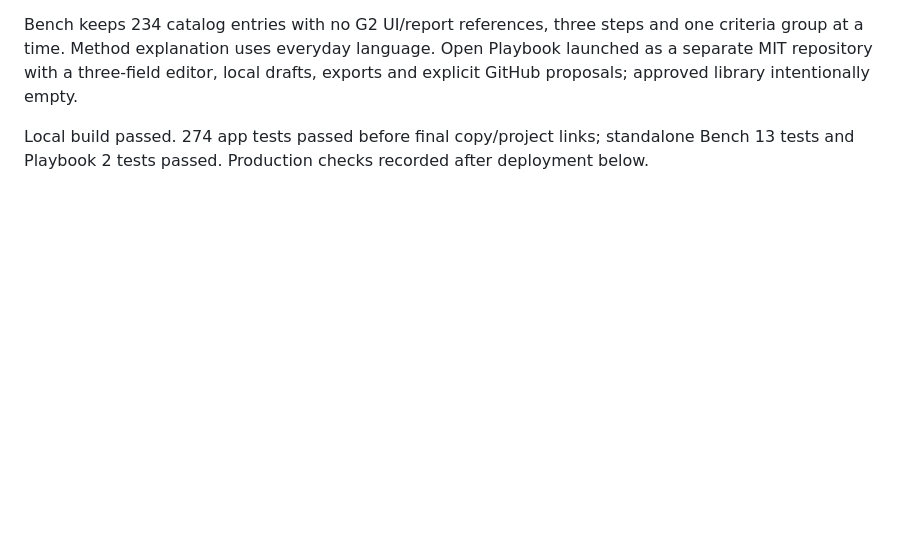
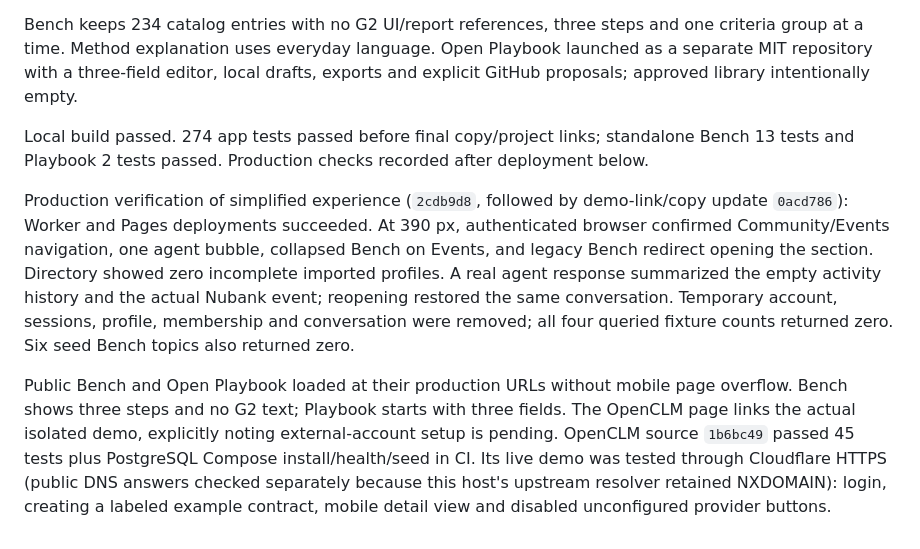
Before and after one commit to agenciaspace/legalops, a Markdown page: docs/CLUB-VERIFICATION-2026-09-17.md, the part around the change. Rendered like a GitHub page; blank space fills up the shorter version.

Commit message:
Record production verification of simplified Club and live demo

```diff
--- a/docs/CLUB-VERIFICATION-2026-09-17.md
+++ b/docs/CLUB-VERIFICATION-2026-09-17.md
@@ -82,3 +82,7 @@ Seven imported generic member records are excluded from directory display withou
 Bench keeps 234 catalog entries with no G2 UI/report references, three steps and one criteria group at a time. Method explanation uses everyday language. Open Playbook launched as a separate MIT repository with a three-field editor, local drafts, exports and explicit GitHub proposals; approved library intentionally empty.
 
 Local build passed. 274 app tests passed before final copy/project links; standalone Bench 13 tests and Playbook 2 tests passed. Production checks recorded after deployment below.
+
+Production verification of simplified experience (`2cdb9d8`, followed by demo-link/copy update `0acd786`): Worker and Pages deployments succeeded. At 390 px, authenticated browser confirmed Community/Events navigation, one agent bubble, collapsed Bench on Events, and legacy Bench redirect opening the section. Directory showed zero incomplete imported profiles. A real agent response summarized the empty activity history and the actual Nubank event; reopening restored the same conversation. Temporary account, sessions, profile, membership and conversation were removed; all four queried fixture counts returned zero. Six seed Bench topics also returned zero.
+
+Public Bench and Open Playbook loaded at their production URLs without mobile page overflow. Bench shows three steps and no G2 text; Playbook starts with three fields. The OpenCLM page links the actual isolated demo, explicitly noting external-account setup is pending. OpenCLM source `1b6bc49` passed 45 tests plus PostgreSQL Compose install/health/seed in CI. Its live demo was tested through Cloudflare HTTPS (public DNS answers checked separately because this host's upstream resolver retained NXDOMAIN): login, creating a labeled example contract, mobile detail view and disabled unconfigured provider buttons.
```
